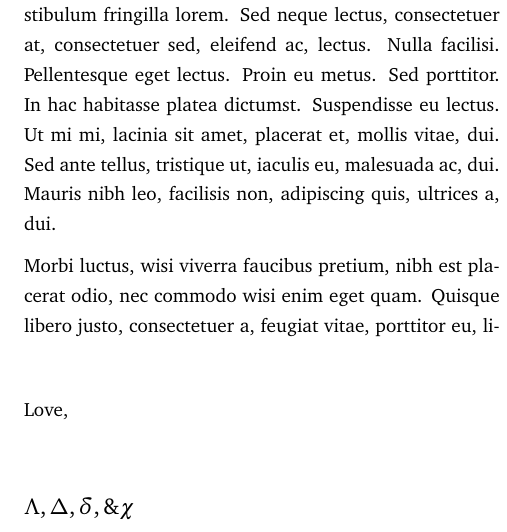
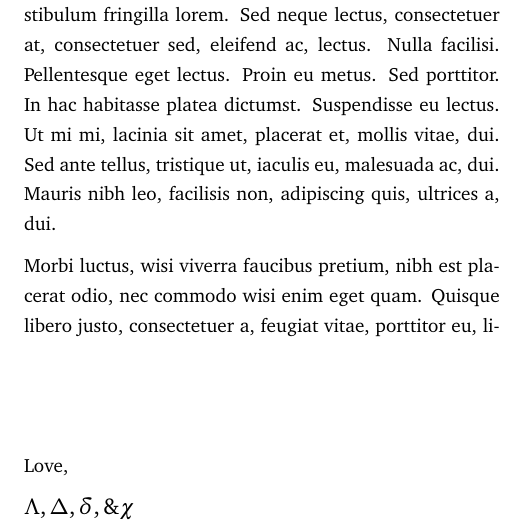
Before and after one commit to dcpetty/latex, a LaTeX document (templates/template-lhp-dcp-letter.tex): part of one column of page 2 of 2, cut so that both start at the same text. Compiled offline with pdfLaTeX.

Commit message:
Updated both signature blocks for template-lhp-dcp-letter.

```diff
--- a/templates/template-lhp-dcp-letter.tex
+++ b/templates/template-lhp-dcp-letter.tex
@@ -60,9 +60,15 @@ Dear Bob:
 \end{multicols}
 
 %%%%%%%%%%%%%%%%%%%%%%%%%%%%%%%%%%% closing
-Love,
+%Sincerely,
+
+%\begin{tabular}{cl}
+% \parbox[c]{9cm}{\includegraphics*[height = 2cm]{../images/sig-dcp-%david-200x150.png}\\David C. Petty} & \parbox[c]{9cm}%{\includegraphics*[height = 2cm]{../images/sig-lhp-lucy-200x150.png}\\Lucy H. Patton}
+%\end{tabular}
 
 \vspace{1cm}
+
+Love,
 
 {\large $\Lambda, \Delta, \delta, \& \chi$}
 
```
Also changed, not shown: templates/template-lhp-dcp-letter.pdf.
